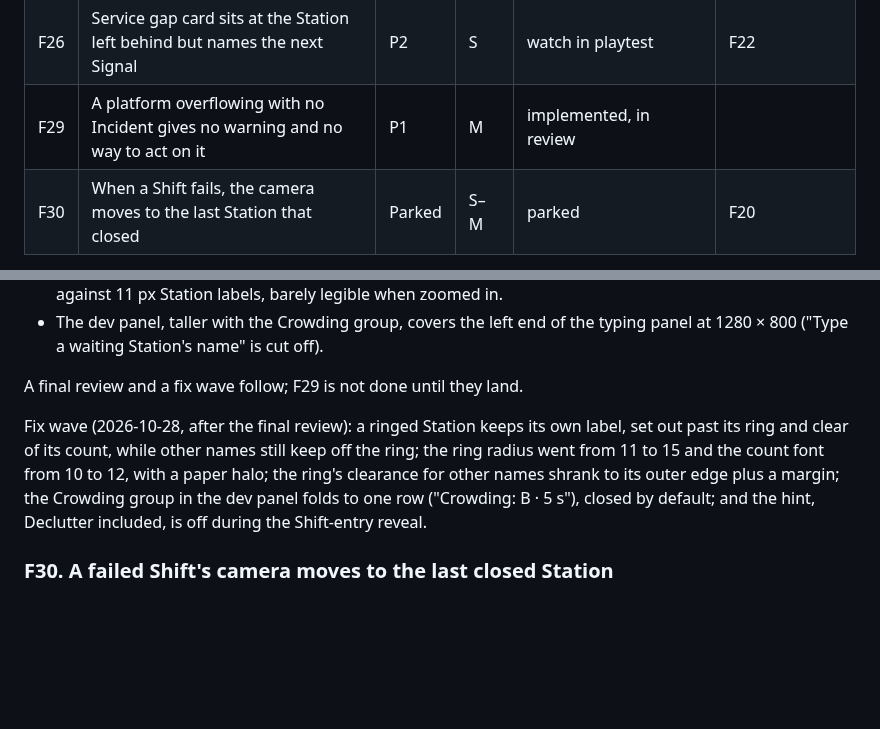
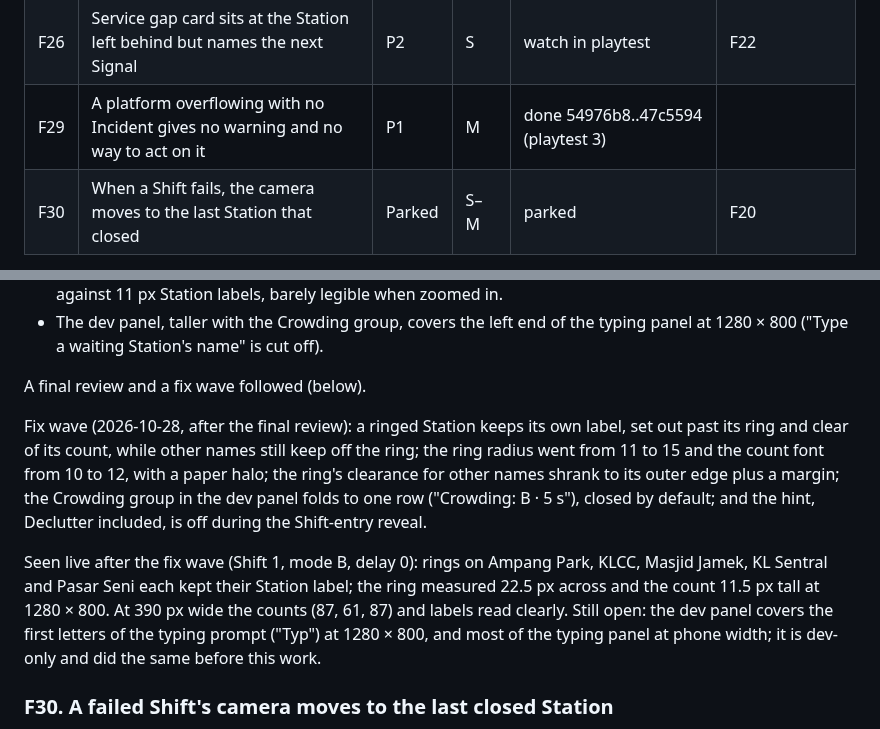
Before and after one commit to mirzanorazman/kl-metro-typing, a Markdown page: docs/superpowers/dispatcher-playtest-2-feedback.md, 2 parts joined by grey strips. Drawn GitHub-style; blank space fills up the shorter version.

Commit message:
docs: F29 crowding hint done for playtest 3, seen live after the fix wave
Co-Authored-By: Claude Opus 5.5 <noreply@anthropic.com>

```diff
--- a/docs/superpowers/dispatcher-playtest-2-feedback.md
+++ b/docs/superpowers/dispatcher-playtest-2-feedback.md
@@ -79,7 +79,7 @@ spec and plan.
 | F24 | Service gap trigger: count a pair only while its front train moves? | Parked | M | parked | F22 |
 | F25 | "Reset train at" can name a Signal the train has passed | P2 | S | not a bug (2026-10-28) | |
 | F26 | Service gap card sits at the Station left behind but names the next Signal | P2 | S | watch in playtest | F22 |
-| F29 | A platform overflowing with no Incident gives no warning and no way to act on it | P1 | M | implemented, in review | |
+| F29 | A platform overflowing with no Incident gives no warning and no way to act on it | P1 | M | done 54976b8..47c5594 (playtest 3) | |
 | F30 | When a Shift fails, the camera moves to the last Station that closed | Parked | S–M | parked | F20 |
 
 **P0** is broken or blocks a normal session; do these next, roughly in this
@@ -941,7 +941,7 @@ Open from the browser check:
 - The dev panel, taller with the Crowding group, covers the left end of the
   typing panel at 1280 × 800 ("Type a waiting Station's name" is cut off).
 
-A final review and a fix wave follow; F29 is not done until they land.
+A final review and a fix wave followed (below).
 
 Fix wave (2026-10-28, after the final review): a ringed Station keeps its own
 label, set out past its ring and clear of its count, while other names still
@@ -950,6 +950,14 @@ keep off the ring; the ring radius went from 11 to 15 and the count font from
 its outer edge plus a margin; the Crowding group in the dev panel folds to one
 row ("Crowding: B · 5 s"), closed by default; and the hint, Declutter included,
 is off during the Shift-entry reveal.
+
+Seen live after the fix wave (Shift 1, mode B, delay 0): rings on Ampang Park,
+KLCC, Masjid Jamek, KL Sentral and Pasar Seni each kept their Station label;
+the ring measured 22.5 px across and the count 11.5 px tall at 1280 × 800. At
+390 px wide the counts (87, 61, 87) and labels read clearly. Still open: the
+dev panel covers the first letters of the typing prompt ("Typ") at 1280 × 800,
+and most of the typing panel at phone width; it is dev-only and did the same
+before this work.
 
 ### F30. A failed Shift's camera moves to the last closed Station
 
```
